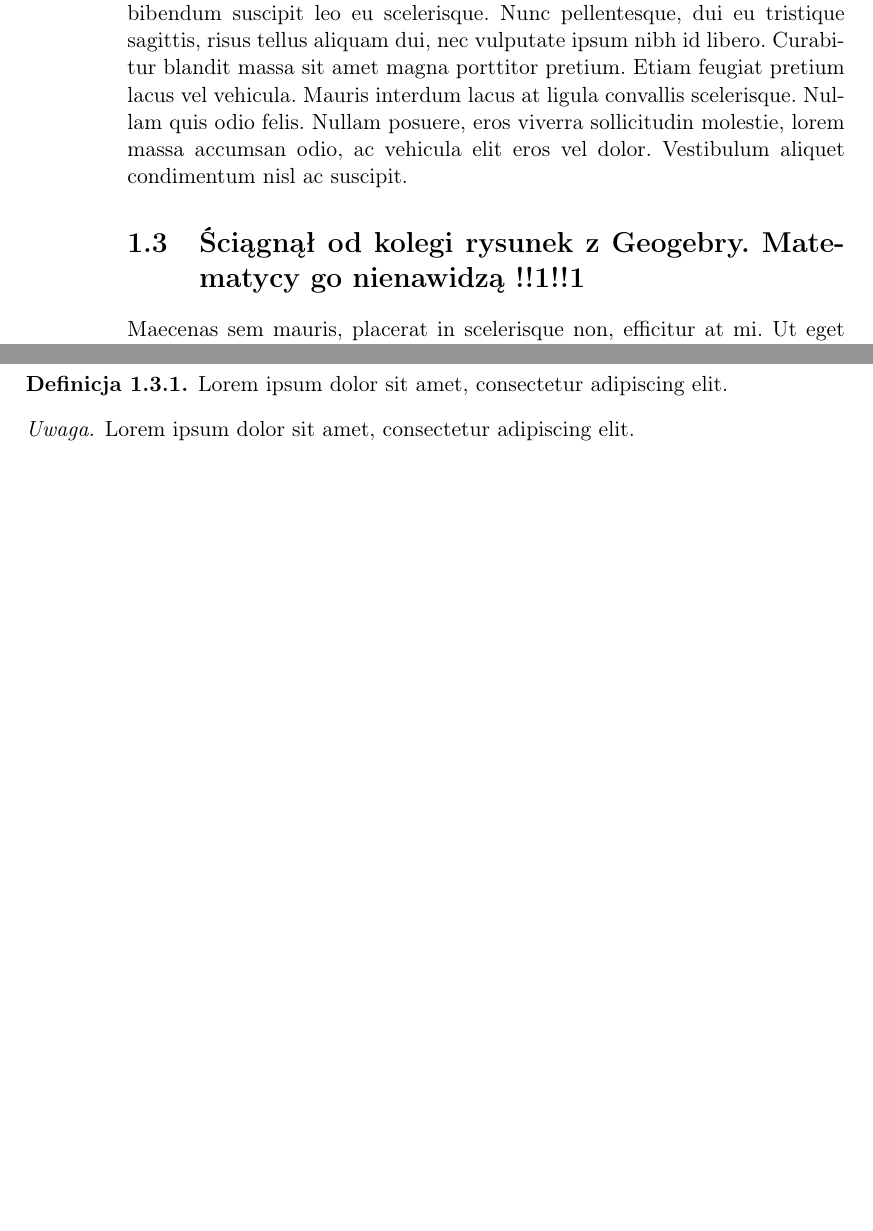
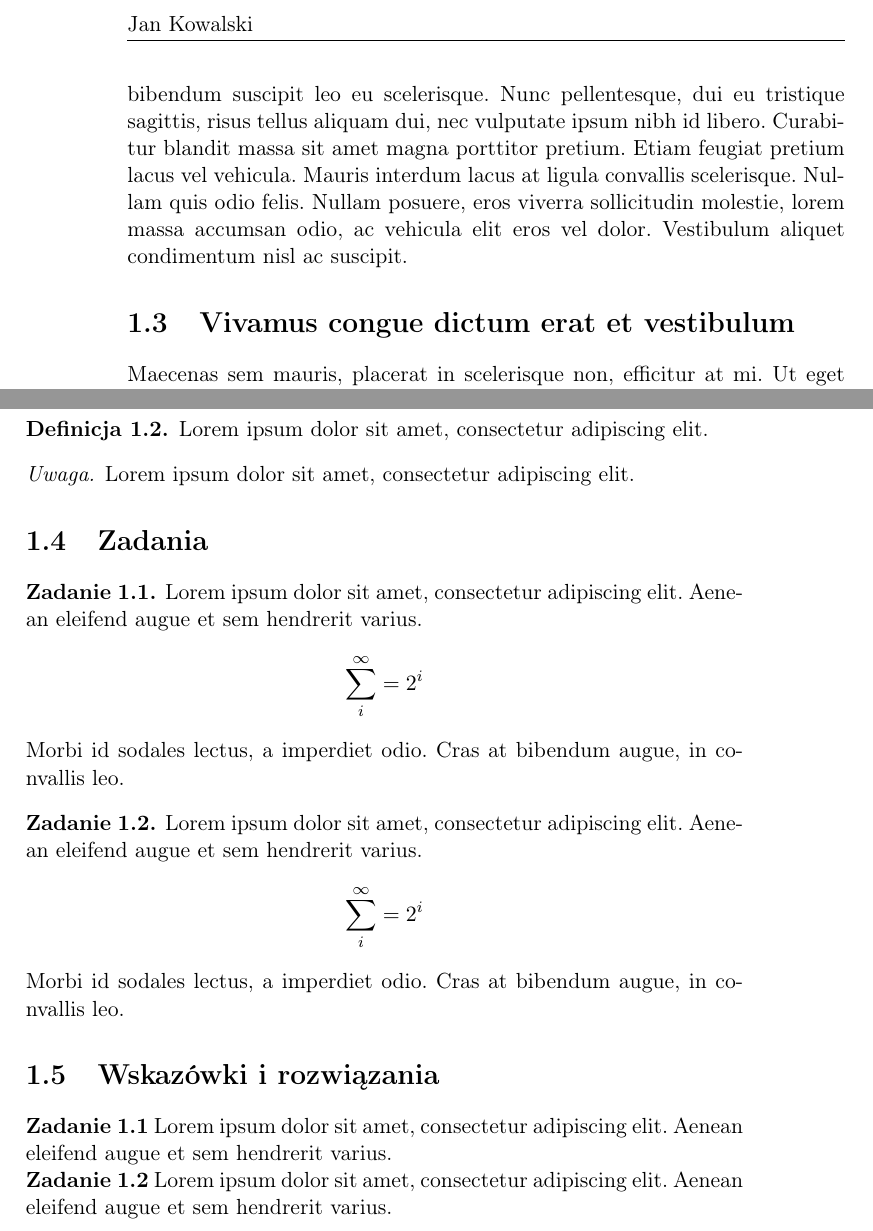
Before and after one commit to JakubGonera/TexTemplate, a LaTeX book (template.tex, which reads preamble.sty, templateFile.tex): two parts of pages 6 and 7 of 7, joined at a grey line, cut at the place of the change, the shorter picture padded with empty space. Compiled offline with pdfLaTeX.

Commit message:
Added problems

```diff
--- a/preamble.sty
+++ b/preamble.sty
@@ -14,10 +14,13 @@
 \usepackage{fancyhdr}
 \usepackage{emptypage}
 
-\newtheorem{theorem}{Twierdzenie}[section]
+\newtheorem{theorem}{Twierdzenie}[chapter]
 
 \theoremstyle{definition}
-\newtheorem{definition}{Definicja}[section]
+\newtheorem{definition}[theorem]{Definicja}
 
 \theoremstyle{remark}
 \newtheorem*{remark}{Uwaga}
+
+\theoremstyle{definition}
+\newtheorem{problem}{Zadanie}[chapter]
--- a/templateFile.tex
+++ b/templateFile.tex
@@ -11,7 +11,7 @@ Lorem ipsum dolor sit amet, consectetur adipiscing elit. Aenean eleifend augue e
 Vivamus pretium nunc dui. Maecenas in auctor lacus. In hac habitasse platea dictumst. Nullam maximus tincidunt purus sed convallis. Fusce nec pharetra tortor, non tincidunt nunc. Mauris eu convallis tellus. Aenean ac mauris vel odio iaculis dictum. Integer et consequat eros, sed lacinia diam. Sed auctor posuere ligula, ut fringilla urna scelerisque eu.
 \subsection{Neugebauer > Kiełbasa}
 Morbi dictum nulla metus, ut malesuada velit tempus ac. Mauris nulla eros, euismod et neque ultricies, dignissim rhoncus turpis. Suspendisse tempus sit amet libero id viverra. Vivamus congue dictum erat et vestibulum. Praesent bibendum suscipit leo eu scelerisque. Nunc pellentesque, dui eu tristique sagittis, risus tellus aliquam dui, nec vulputate ipsum nibh id libero. Curabitur blandit massa sit amet magna porttitor pretium. Etiam feugiat pretium lacus vel vehicula. Mauris interdum lacus at ligula convallis scelerisque. Nullam quis odio felis. Nullam posuere, eros viverra sollicitudin molestie, lorem massa accumsan odio, ac vehicula elit eros vel dolor. Vestibulum aliquet condimentum nisl ac suscipit.
-\section{Ściągnął od kolegi rysunek z Geogebry. Matematycy go nienawidzą !!1!!1}
+\section{Vivamus congue dictum erat et vestibulum}
 Maecenas sem mauris, placerat in scelerisque non, efficitur at mi. Ut eget dui enim. Pellentesque et risus vel diam gravida congue lobortis nec neque. Pellentesque habitant morbi tristique senectus et netus et malesuada fames ac turpis egestas. Pellentesque faucibus risus libero, non sollicitudin est fringilla sed. Donec velit augue, aliquam vel tincidunt ut, maximus ac est. Sed luctus interdum nulla id vehicula. Vivamus at pretium erat. Morbi dapibus turpis tortor, id laoreet elit maximus id. Praesent a vulputate dui. Nunc eu tortor et mauris vestibulum pharetra et vitae augue. Ut elementum tellus sit amet nisi congue, sit amet consequat arcu tincidunt. In blandit at ligula sit amet lobortis. In sed nibh quis diam accumsan condimentum. Suspendisse eget nisi magna. Donec pretium libero nec scelerisque pretium.
 \begin{theorem}
     Każda liczba naturalna posiada dzielnik pierwszy.
@@ -27,3 +27,28 @@ Vivamus pretium nunc dui. Maecenas in auctor lacus. In hac habitasse platea dict
 \begin{remark}
     Lorem ipsum dolor sit amet, consectetur adipiscing elit.
 \end{remark}
+
+\section{Zadania}
+\begin{problem}
+    \label{zadanie1}
+    Lorem ipsum dolor sit amet, consectetur adipiscing elit. Aenean eleifend augue et sem hendrerit varius.
+    \begin{equation*}
+        \sum^{\infty}_{i} = 2^i
+    \end{equation*}
+    Morbi id sodales lectus, a imperdiet odio. Cras at bibendum augue, in convallis leo.
+\end{problem}
+\begin{problem}
+    \label{zadanie2}
+    Lorem ipsum dolor sit amet, consectetur adipiscing elit. Aenean eleifend augue et sem hendrerit varius.
+    \begin{equation*}
+        \sum^{\infty}_{i} = 2^i
+    \end{equation*}
+    Morbi id sodales lectus, a imperdiet odio. Cras at bibendum augue, in convallis leo.
+\end{problem}
+
+\section{Wskazówki i rozwiązania}
+\textbf{Zadanie \ref{zadanie1}}
+Lorem ipsum dolor sit amet, consectetur adipiscing elit. Aenean eleifend augue et sem hendrerit varius.
+\newline
+\textbf{Zadanie \ref{zadanie2}}
+Lorem ipsum dolor sit amet, consectetur adipiscing elit. Aenean eleifend augue et sem hendrerit varius.
```
Also changed, not shown: template.pdf, templateFile.tex (6 more changed lines).
